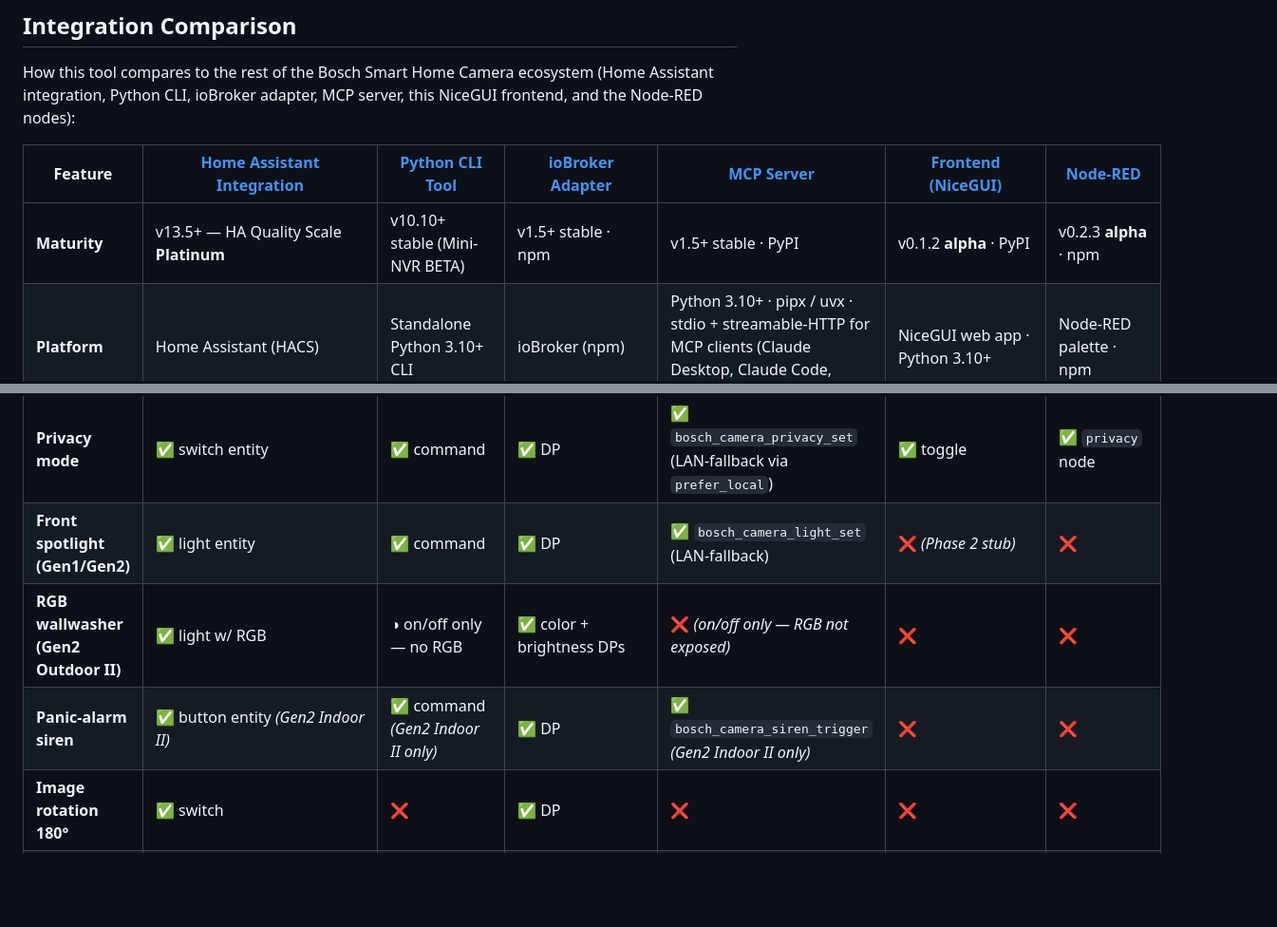
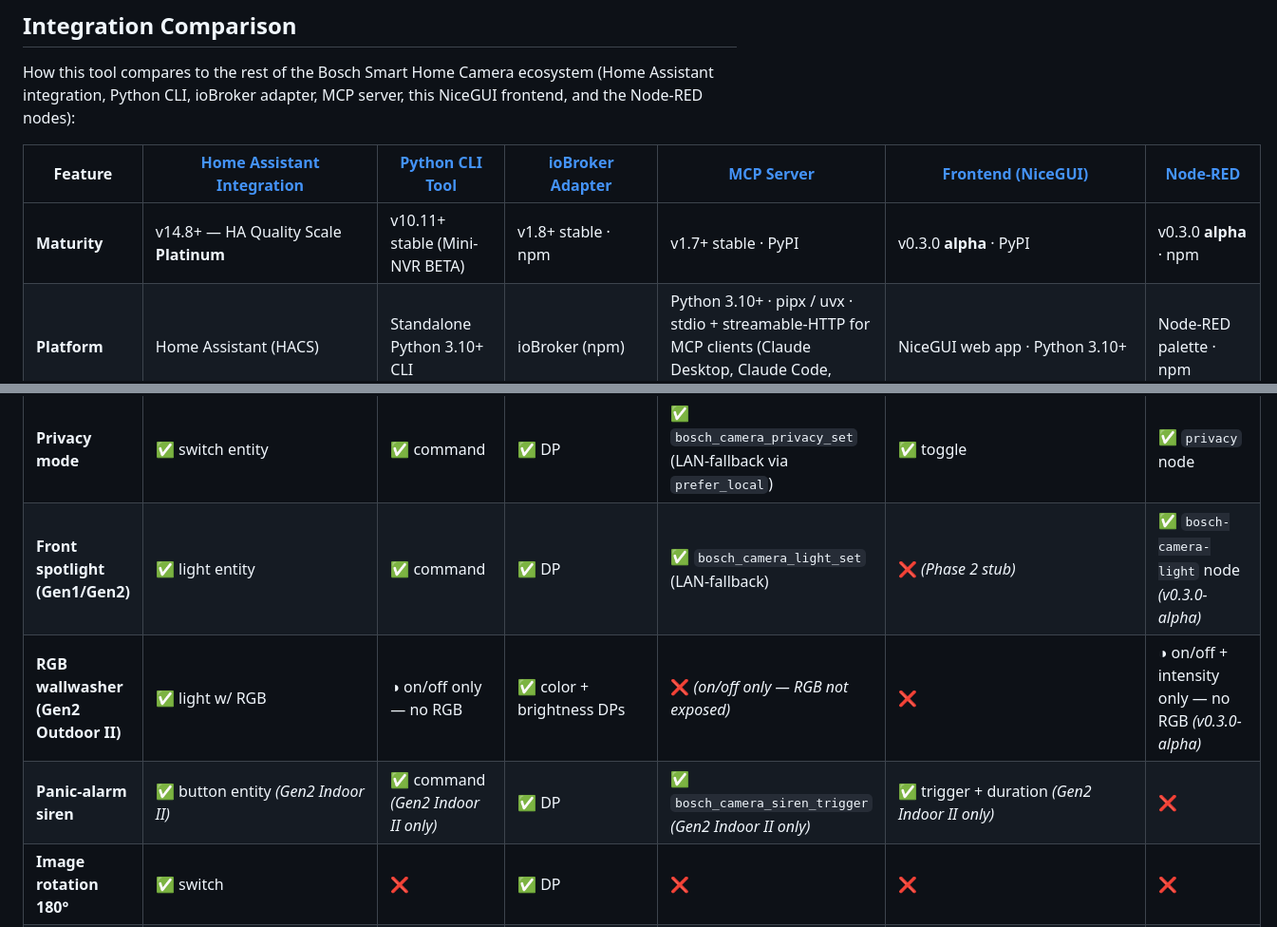
Before and after one commit to mosandlt/Bosch-Smart-Home-Camera-Tool-NodeRED, a Markdown page: README.md, 2 parts joined by grey strips. Shown at 95% size. Rendered like a GitHub page; blank space fills up the shorter version.

```diff
--- a/README.md
+++ b/README.md
@@ -229,7 +229,7 @@ How this tool compares to the rest of the Bosch Smart Home Camera ecosystem (Hom
 
 | Feature | [Home Assistant Integration](https://github.com/mosandlt/Bosch-Smart-Home-Camera-Tool-HomeAssistant) | [Python CLI Tool](https://github.com/mosandlt/Bosch-Smart-Home-Camera-Tool-Python) | [ioBroker Adapter](https://github.com/mosandlt/ioBroker.bosch-smart-home-camera) | [MCP Server](https://github.com/mosandlt/Bosch-Smart-Home-Camera-Tool-MCP) | [Frontend (NiceGUI)](https://github.com/mosandlt/Bosch-Smart-Home-Camera-Tool-Python-frontend) | [Node-RED](https://github.com/mosandlt/Bosch-Smart-Home-Camera-Tool-NodeRED) |
 |---|---|---|---|---|---|---|
-| **Maturity** | v13.5+ — HA Quality Scale **Platinum** | v10.10+ stable (Mini-NVR BETA) | v1.5+ stable · npm | v1.5+ stable · PyPI | v0.1.2 **alpha** · PyPI | v0.2.3 **alpha** · npm |
+| **Maturity** | v14.8+ — HA Quality Scale **Platinum** | v10.11+ stable (Mini-NVR BETA) | v1.8+ stable · npm | v1.7+ stable · PyPI | v0.3.0 **alpha** · PyPI | v0.3.0 **alpha** · npm |
 | **Platform** | Home Assistant (HACS) | Standalone Python 3.10+ CLI | ioBroker (npm) | Python 3.10+ · pipx / uvx · stdio + streamable-HTTP for MCP clients (Claude Desktop, Claude Code, custom) | NiceGUI web app · Python 3.10+ | Node-RED palette · npm |
 | **Login** | OAuth2 PKCE (browser) | OAuth2 PKCE (browser) | OAuth2 PKCE (browser) | OAuth2 PKCE (browser, one-time) | ◑ shares CLI `bosch_config.json` | ◑ refresh-token from CLI |
 | **Snapshots** | ✅ Native `Camera.image` | ✅ `snapshot` command | ✅ File-store + base64 DP | ✅ `bosch_camera_snapshot` (LAN-only) | ✅ live + event fallback | ✅ `snapshot` node |
@@ -238,9 +238,9 @@ How this tool compares to the rest of the Bosch Smart Home Camera ecosystem (Hom
 | **Dual-stream URL (main + sub)** | ✅ `sensor.bosch_<n>_stream_url` + `_sub` *(v12.4.0, opt-in per cam)* | ✅ `info` shows both · `live --sub` *(v10.5.0)* | ✅ `stream_url` + `stream_url_sub` *(v0.5.3 experimental)* | ◑ `bosch_camera_stream_url` — main stream only | ❌ *(sub-stream only)* | ◑ URL only — no sub option |
 | **External recorder (BlueIris, Frigate)** | ✅ via go2rtc | ✅ stdout pipe | ✅ Digest-creds URL + LAN bind option | ✅ URL returned, hand off to ffmpeg / go2rtc downstream | ❌ | ◑ `stream-url` → wire downstream |
 | **Privacy mode** | ✅ switch entity | ✅ command | ✅ DP | ✅ `bosch_camera_privacy_set` (LAN-fallback via `prefer_local`) | ✅ toggle | ✅ `privacy` node |
-| **Front spotlight (Gen1/Gen2)** | ✅ light entity | ✅ command | ✅ DP | ✅ `bosch_camera_light_set` (LAN-fallback) | ❌ *(Phase 2 stub)* | ❌ |
-| **RGB wallwasher (Gen2 Outdoor II)** | ✅ light w/ RGB | ◑ on/off only — no RGB | ✅ color + brightness DPs | ❌ *(on/off only — RGB not exposed)* | ❌ | ❌ |
-| **Panic-alarm siren** | ✅ button entity *(Gen2 Indoor II)* | ✅ command *(Gen2 Indoor II only)* | ✅ DP | ✅ `bosch_camera_siren_trigger` *(Gen2 Indoor II only)* | ❌ | ❌ |
+| **Front spotlight (Gen1/Gen2)** | ✅ light entity | ✅ command | ✅ DP | ✅ `bosch_camera_light_set` (LAN-fallback) | ❌ *(Phase 2 stub)* | ✅ `bosch-camera-light` node *(v0.3.0-alpha)* |
+| **RGB wallwasher (Gen2 Outdoor II)** | ✅ light w/ RGB | ◑ on/off only — no RGB | ✅ color + brightness DPs | ❌ *(on/off only — RGB not exposed)* | ❌ | ◑ on/off + intensity only — no RGB *(v0.3.0-alpha)* |
+| **Panic-alarm siren** | ✅ button entity *(Gen2 Indoor II)* | ✅ command *(Gen2 Indoor II only)* | ✅ DP | ✅ `bosch_camera_siren_trigger` *(Gen2 Indoor II only)* | ✅ trigger + duration *(Gen2 Indoor II only)* | ❌ |
 | **Image rotation 180°** | ✅ switch | ❌ | ✅ DP | ❌ | ❌ | ❌ |
 | **Motion / person / audio events** | ✅ FCM push + polling fallback | ◑ `watch` command only (events cmd removed) | ✅ FCM push + polling fallback | ✅ `bosch_camera_events` (on-demand pull) | ◑ pull-only events table | ✅ `event` node (poll) |
 | **Motion edge-trigger state** | ✅ `binary_sensor.motion` | n/a | ✅ `motion_active` DP *(v0.5.3)* | n/a *(request-response, no subscription)* | ❌ | ❌ |
```
Also changed, not shown: other parts of README.md (+6 -6 lines).
